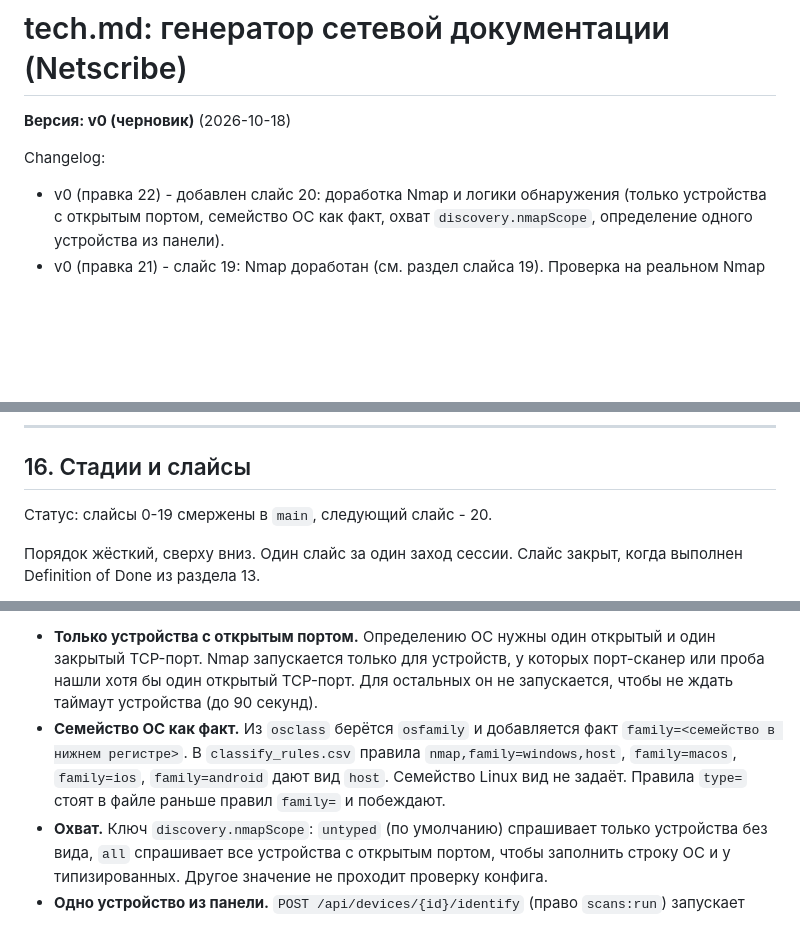
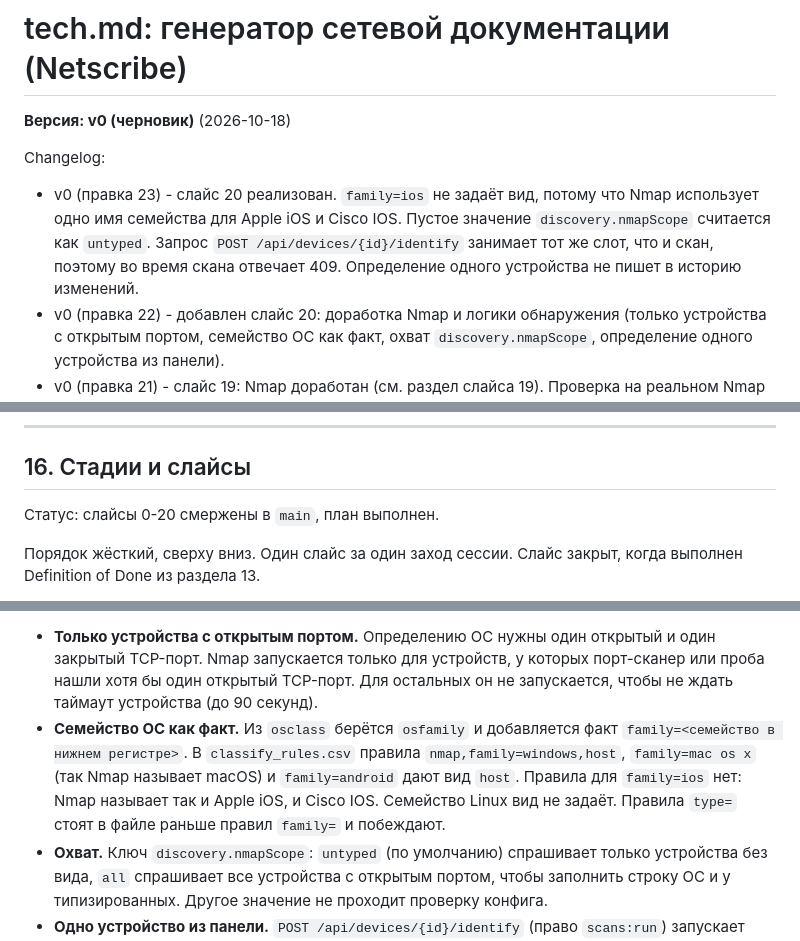
Before and after one commit to FlexEbat/Netscribe, a Markdown page: tech.md, 3 parts joined by grey strips. Drawn GitHub-style; blank space fills up the shorter version.

Commit message:
docs: record slice 20 decisions in tech.md

```diff
--- a/tech.md
+++ b/tech.md
@@ -3,6 +3,7 @@
 **Версия: v0 (черновик)** (2026-10-18)
 
 Changelog:
+- v0 (правка 23) - слайс 20 реализован. `family=ios` не задаёт вид, потому что Nmap использует одно имя семейства для Apple iOS и Cisco IOS. Пустое значение `discovery.nmapScope` считается как `untyped`. Запрос `POST /api/devices/{id}/identify` занимает тот же слот, что и скан, поэтому во время скана отвечает 409. Определение одного устройства не пишет в историю изменений.
 - v0 (правка 22) - добавлен слайс 20: доработка Nmap и логики обнаружения (только устройства с открытым портом, семейство ОС как факт, охват `discovery.nmapScope`, определение одного устройства из панели).
 - v0 (правка 21) - слайс 19: Nmap доработан (см. раздел слайса 19). Проверка на реальном Nmap 7.94 показала, что вывод разбирается как ожидалось, а без capabilities Nmap завершается с `dnet: Failed to open device`, что видно в логе. Хосты Linux Nmap относит к `general purpose`, поэтому вид устройства он для них не определяет, и главная польза в строке ОС.
 - v0 (правка 20) - добавлен необязательный источник Nmap (после слайса 18, вне нумерации слайсов). Ключи `discovery.nmap` (по умолчанию `false`) и `discovery.nmapPath` (пусто или абсолютный путь), флаг `netscribe scan --nmap` включает его для одного запуска, сканы из панели и по расписанию следуют ключу. Nmap запускается только для устройств, которые не опознали ни SNMP, ни LLDP, ни HTTP, ни mDNS, ни SSDP, с фиксированными аргументами (`-O -n -Pn --privileged --top-ports 100 -oX -`) и адресом, разобранным как IPv4, без оболочки и с минимальным окружением. Читается только XML, догадка с точностью ниже 85 процентов отбрасывается. В классификатор добавлено поле `nmap` (между `ssdp` и `services`), правила сопоставляют типы Nmap с видами устройств, тип `general purpose` намеренно не типизирует ничего. Для определения ОС Nmap нужны raw-сокеты, поэтому в образе Docker (без Nmap и без capabilities) функция недоступна, README описывает `setcap`. Переключателя в панели нет.
@@ -1203,7 +1204,7 @@ CONTRACT GAP
 
 ## 16. Стадии и слайсы
 
-Статус: слайсы 0-19 смержены в `main`, следующий слайс - 20.
+Статус: слайсы 0-20 смержены в `main`, план выполнен.
 
 Порядок жёсткий, сверху вниз. Один слайс за один заход сессии. Слайс закрыт, когда выполнен Definition of Done из раздела 13.
 
@@ -1696,7 +1697,7 @@ CONTRACT GAP
 Файлы: `internal/collector/nmap.go`, `internal/collector/classify.go`, `internal/collector/classify_rules.csv`, `internal/collector/scanner.go`, `internal/config/config.go`, `internal/store/manual.go`, `internal/api/devices.go`, `internal/api/router.go`, `cmd/netscribe/main.go`, `web/src/components/DevicePanel.tsx`, `web/src/api/client.ts`.
 
 - **Только устройства с открытым портом.** Определению ОС нужны один открытый и один закрытый TCP-порт. Nmap запускается только для устройств, у которых порт-сканер или проба нашли хотя бы один открытый TCP-порт. Для остальных он не запускается, чтобы не ждать таймаут устройства (до 90 секунд).
-- **Семейство ОС как факт.** Из `osclass` берётся `osfamily` и добавляется факт `family=<семейство в нижнем регистре>`. В `classify_rules.csv` правила `nmap,family=windows,host`, `family=macos`, `family=ios`, `family=android` дают вид `host`. Семейство Linux вид не задаёт. Правила `type=` стоят в файле раньше правил `family=` и побеждают.
+- **Семейство ОС как факт.** Из `osclass` берётся `osfamily` и добавляется факт `family=<семейство в нижнем регистре>`. В `classify_rules.csv` правила `nmap,family=windows,host`, `family=mac os x` (так Nmap называет macOS) и `family=android` дают вид `host`. Правила для `family=ios` нет: Nmap называет так и Apple iOS, и Cisco IOS. Семейство Linux вид не задаёт. Правила `type=` стоят в файле раньше правил `family=` и побеждают.
 - **Охват.** Ключ `discovery.nmapScope`: `untyped` (по умолчанию) спрашивает только устройства без вида, `all` спрашивает все устройства с открытым портом, чтобы заполнить строку ОС и у типизированных. Другое значение не проходит проверку конфига.
 - **Одно устройство из панели.** `POST /api/devices/{id}/identify` (право `scans:run`) запускает Nmap для одного устройства в фоне и отвечает 202. Ответ 404, если устройства нет, 409, если уже идёт скан или другое определение, 400, если Nmap недоступен или у устройства нет IP. Результат: строка ОС записывается в `devices.os_guess`, вид меняется только если он `unknown` и не закреплён вручную (`kind_locked`). Аудит `device_identify`, по завершении событие `topology.changed`. В панели устройства кнопка «Identify with Nmap» видна, когда Nmap найден и у пользователя есть право `scans:run`.
 
```
